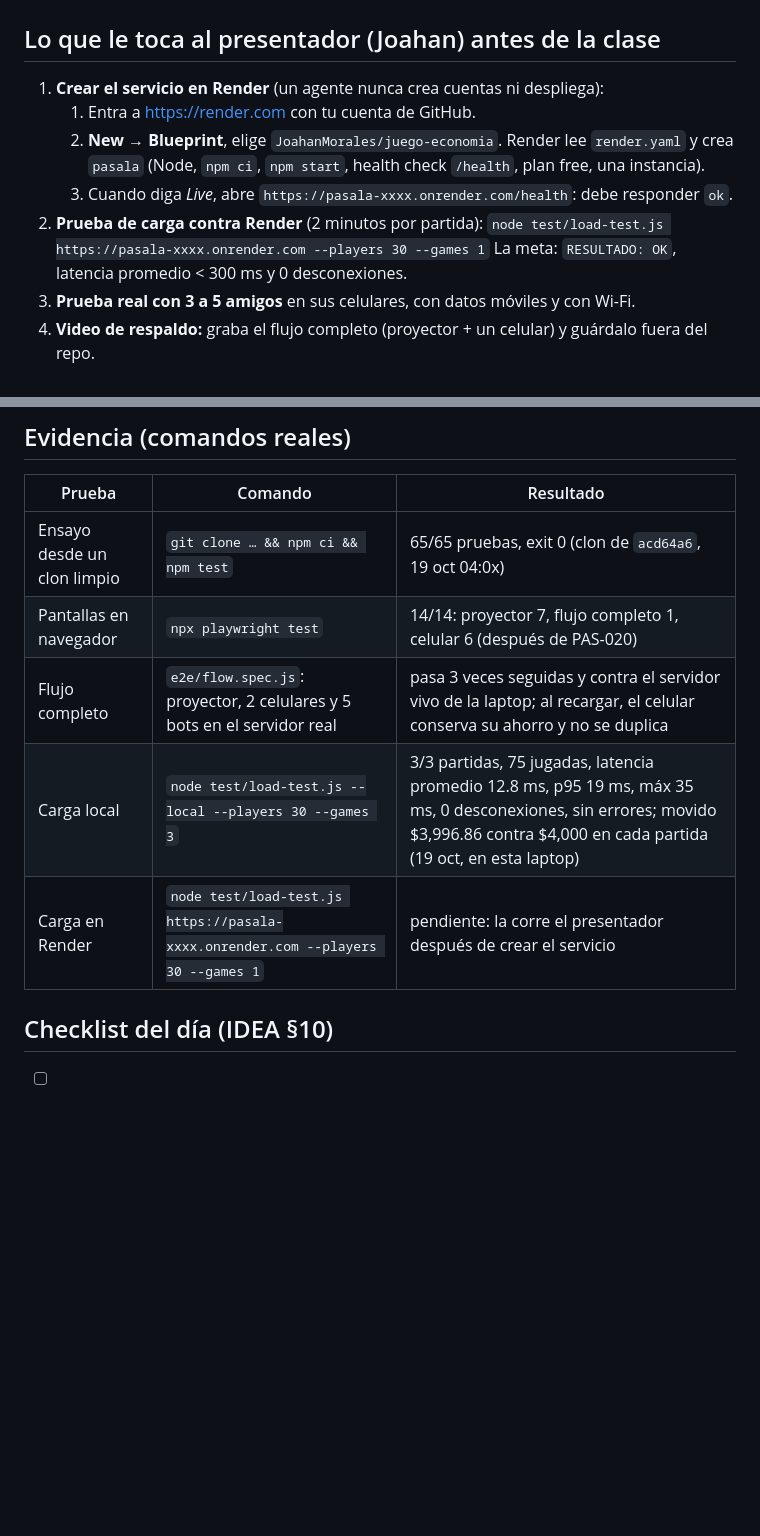
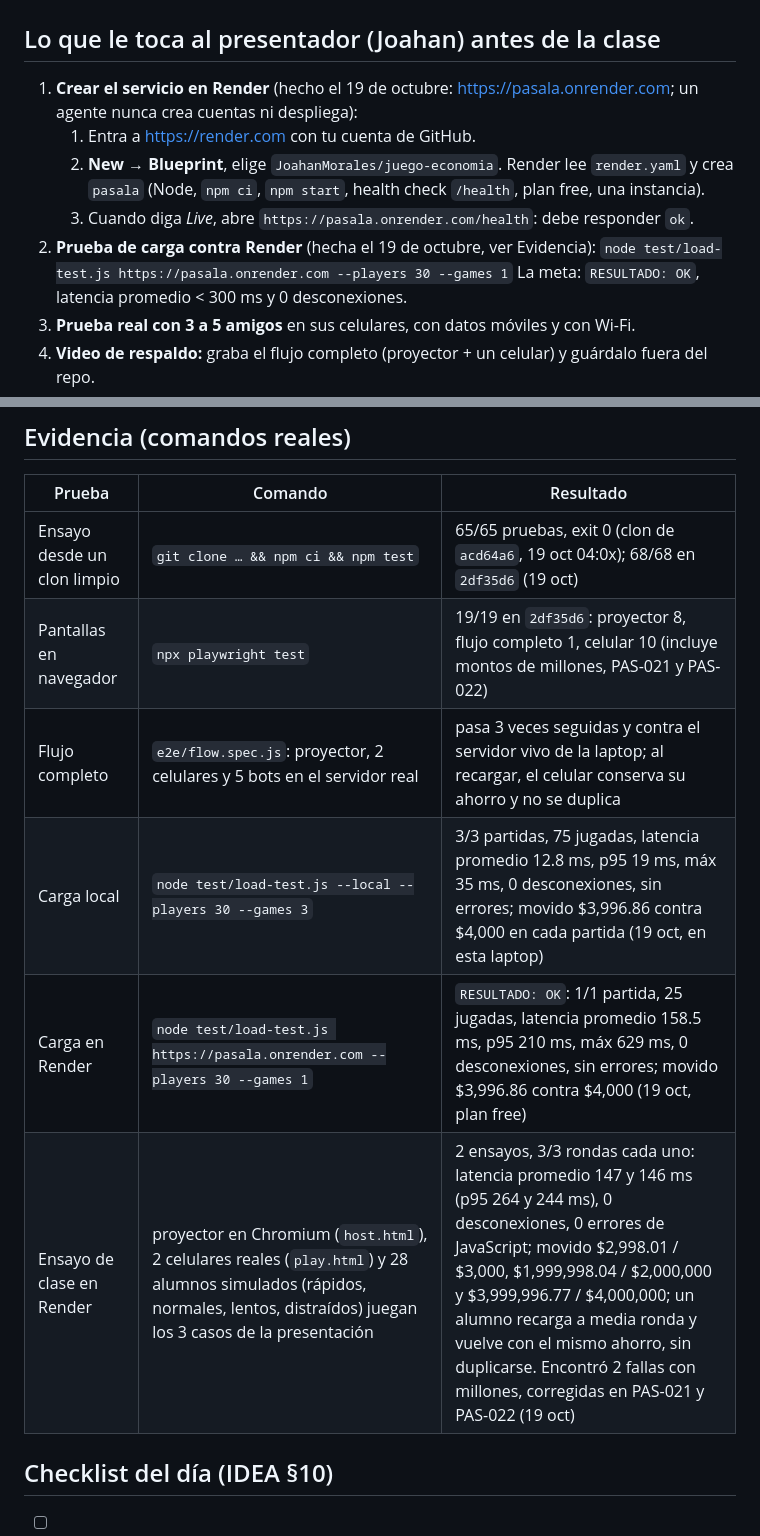
Before and after one commit to JoahanMorales/juego-economia, a Markdown page: docs/demo.md, 2 parts joined by grey strips. Drawn GitHub-style; blank space fills up the shorter version.

Commit message:
PAS-023: evidencia de Render en docs/demo.md
URL real del servicio, resultado de la prueba de carga contra Render y
los dos ensayos de clase con 30 jugadores.

```diff
--- a/docs/demo.md
+++ b/docs/demo.md
@@ -2,12 +2,12 @@
 
 ## Lo que le toca al presentador (Joahan) antes de la clase
 
-1. **Crear el servicio en Render** (un agente nunca crea cuentas ni despliega):
+1. **Crear el servicio en Render** (hecho el 19 de octubre: <https://pasala.onrender.com>; un agente nunca crea cuentas ni despliega):
    1. Entra a <https://render.com> con tu cuenta de GitHub.
    2. **New → Blueprint**, elige `JoahanMorales/juego-economia`. Render lee `render.yaml` y crea `pasala` (Node, `npm ci`, `npm start`, health check `/health`, plan free, una instancia).
-   3. Cuando diga *Live*, abre `https://pasala-xxxx.onrender.com/health`: debe responder `ok`.
-2. **Prueba de carga contra Render** (2 minutos por partida):
-   `node test/load-test.js https://pasala-xxxx.onrender.com --players 30 --games 1`
+   3. Cuando diga *Live*, abre `https://pasala.onrender.com/health`: debe responder `ok`.
+2. **Prueba de carga contra Render** (hecha el 19 de octubre, ver Evidencia):
+   `node test/load-test.js https://pasala.onrender.com --players 30 --games 1`
    La meta: `RESULTADO: OK`, latencia promedio < 300 ms y 0 desconexiones.
 3. **Prueba real con 3 a 5 amigos** en sus celulares, con datos móviles y con Wi-Fi.
 4. **Video de respaldo:** graba el flujo completo (proyector + un celular) y guárdalo fuera del repo.
@@ -40,11 +40,12 @@ Si quedan menos de 2 conectados, el juego se pausa y el proyector lo avisa.
 
 | Prueba | Comando | Resultado |
 |---|---|---|
-| Ensayo desde un clon limpio | `git clone … && npm ci && npm test` | 65/65 pruebas, exit 0 (clon de `acd64a6`, 19 oct 04:0x) |
-| Pantallas en navegador | `npx playwright test` | 14/14: proyector 7, flujo completo 1, celular 6 (después de PAS-020) |
+| Ensayo desde un clon limpio | `git clone … && npm ci && npm test` | 65/65 pruebas, exit 0 (clon de `acd64a6`, 19 oct 04:0x); 68/68 en `2df35d6` (19 oct) |
+| Pantallas en navegador | `npx playwright test` | 19/19 en `2df35d6`: proyector 8, flujo completo 1, celular 10 (incluye montos de millones, PAS-021 y PAS-022) |
 | Flujo completo | `e2e/flow.spec.js`: proyector, 2 celulares y 5 bots en el servidor real | pasa 3 veces seguidas y contra el servidor vivo de la laptop; al recargar, el celular conserva su ahorro y no se duplica |
 | Carga local | `node test/load-test.js --local --players 30 --games 3` | 3/3 partidas, 75 jugadas, latencia promedio 12.8 ms, p95 19 ms, máx 35 ms, 0 desconexiones, sin errores; movido $3,996.86 contra $4,000 en cada partida (19 oct, en esta laptop) |
-| Carga en Render | `node test/load-test.js https://pasala-xxxx.onrender.com --players 30 --games 1` | pendiente: la corre el presentador después de crear el servicio |
+| Carga en Render | `node test/load-test.js https://pasala.onrender.com --players 30 --games 1` | `RESULTADO: OK`: 1/1 partida, 25 jugadas, latencia promedio 158.5 ms, p95 210 ms, máx 629 ms, 0 desconexiones, sin errores; movido $3,996.86 contra $4,000 (19 oct, plan free) |
+| Ensayo de clase en Render | proyector en Chromium (`host.html`), 2 celulares reales (`play.html`) y 28 alumnos simulados (rápidos, normales, lentos, distraídos) juegan los 3 casos de la presentación | 2 ensayos, 3/3 rondas cada uno: latencia promedio 147 y 146 ms (p95 264 y 244 ms), 0 desconexiones, 0 errores de JavaScript; movido $2,998.01 / $3,000, $1,999,998.04 / $2,000,000 y $3,999,996.77 / $4,000,000; un alumno recarga a media ronda y vuelve con el mismo ahorro, sin duplicarse. Encontró 2 fallas con millones, corregidas en PAS-021 y PAS-022 (19 oct) |
 
 ## Checklist del día (IDEA §10)
 
```
